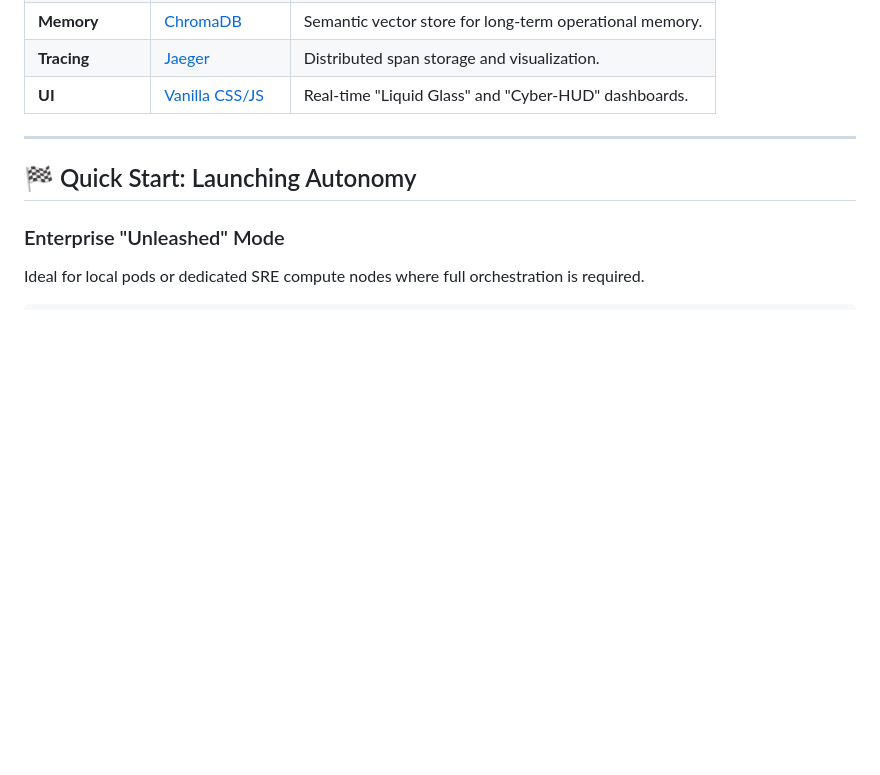
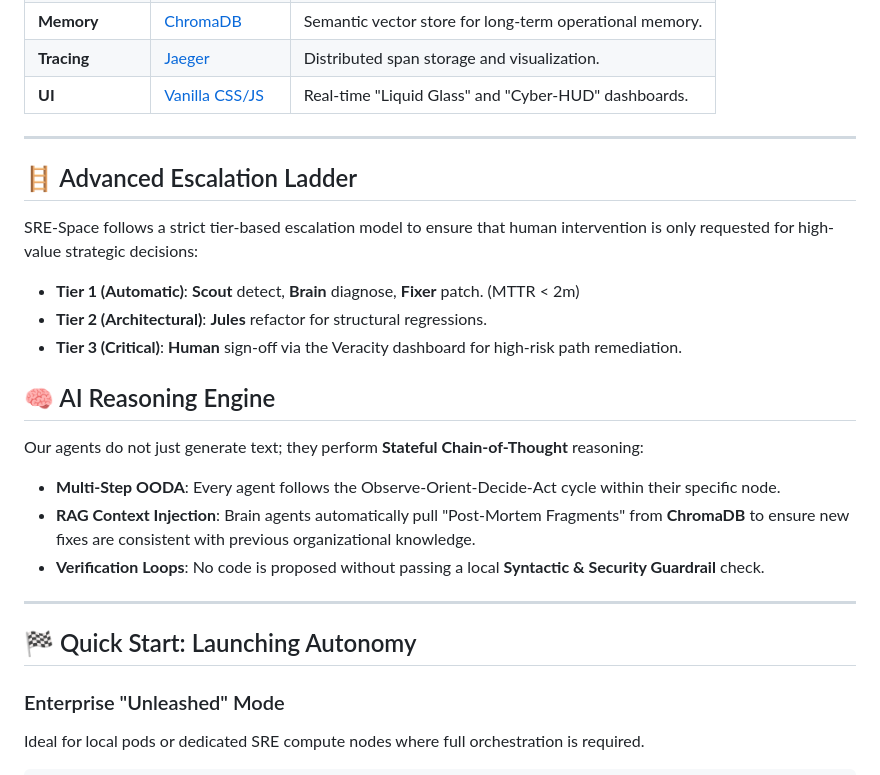
Before and after one commit to mohammedsalmanj/sre.space-cp, a Markdown page: README.md, the part around one of its changes. Rendered like a GitHub page; blank space fills up the shorter version.

Commit message:
fix: resolve Mermaid syntax and expand escalation documentation

```diff
--- a/README.md
+++ b/README.md
@@ -118,6 +118,22 @@ The **Autonomous** stage is the pinnacle of the SRE-Space journey. The **Fixer A
 
 ---
 
+## 🪜 Advanced Escalation Ladder
+
+SRE-Space follows a strict tier-based escalation model to ensure that human intervention is only requested for high-value strategic decisions:
+
+-   **Tier 1 (Automatic)**: **Scout** detect, **Brain** diagnose, **Fixer** patch. (MTTR < 2m)
+-   **Tier 2 (Architectural)**: **Jules** refactor for structural regressions.
+-   **Tier 3 (Critical)**: **Human** sign-off via the Veracity dashboard for high-risk path remediation.
+
+## 🧠 AI Reasoning Engine
+Our agents do not just generate text; they perform **Stateful Chain-of-Thought** reasoning:
+-   **Multi-Step OODA**: Every agent follows the Observe-Orient-Decide-Act cycle within their specific node.
+-   **RAG Context Injection**: Brain agents automatically pull "Post-Mortem Fragments" from **ChromaDB** to ensure new fixes are consistent with previous organizational knowledge.
+-   **Verification Loops**: No code is proposed without passing a local **Syntactic & Security Guardrail** check.
+
+---
+
 ## 🏁 Quick Start: Launching Autonomy
 
 ### Enterprise "Unleashed" Mode
```
Also changed, not shown: other parts of README.md (+1 -1 lines).
